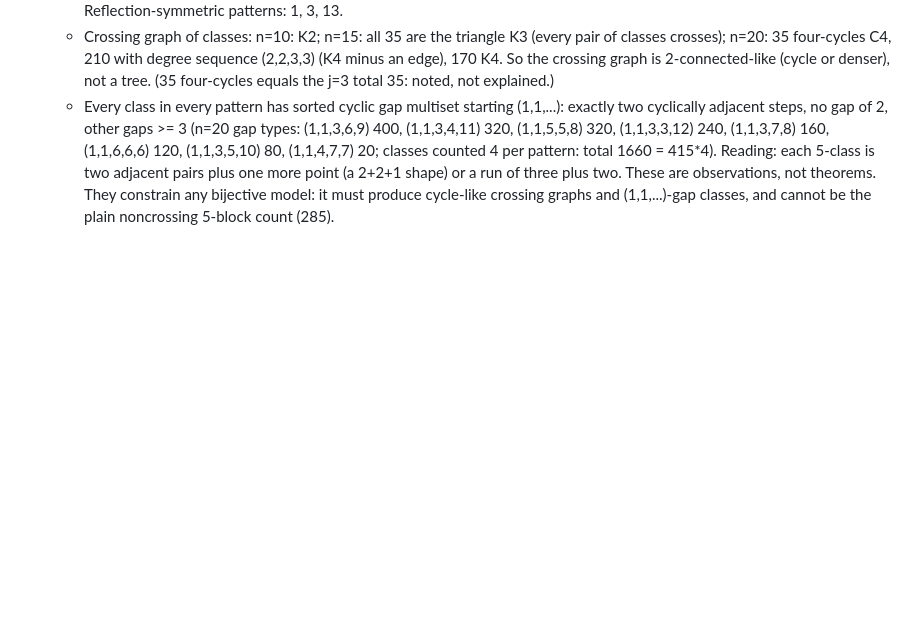
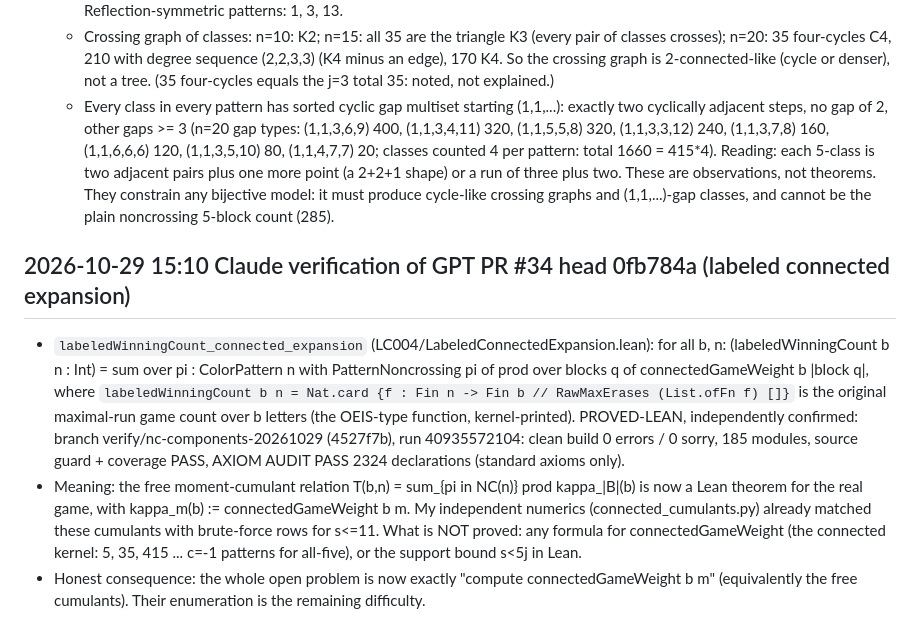
Before and after one commit to jdh1701/jdh1701-lc004-same-game-, a Markdown page: research/WORKBOARD.md, the part around the change. GitHub-like rendering; blank space fills up the shorter version.

Commit message:
Record independent verification of the labeled connected expansion (moment-cumulant theorem in Lean)
Co-Authored-By: Claude Sonnet 5.5 <noreply@anthropic.com>
Claude-Session: https://claude.ai/code/session_01VokdZDvSdGUAP9a6x4NQyo

```diff
--- a/research/WORKBOARD.md
+++ b/research/WORKBOARD.md
@@ -140,3 +140,8 @@ current; it outranks older journals and notes when they disagree.
   * Crossing graph of classes: n=10: K2; n=15: all 35 are the triangle K3 (every pair of classes crosses); n=20: 35 four-cycles C4, 210 with degree sequence (2,2,3,3) (K4 minus an edge), 170 K4. So the crossing graph is 2-connected-like (cycle or denser), not a tree. (35 four-cycles equals the j=3 total 35: noted, not explained.)
   * Every class in every pattern has sorted cyclic gap multiset starting (1,1,...): exactly two cyclically adjacent steps, no gap of 2, other gaps >= 3 (n=20 gap types: (1,1,3,6,9) 400, (1,1,3,4,11) 320, (1,1,5,5,8) 320, (1,1,3,3,12) 240, (1,1,3,7,8) 160, (1,1,6,6,6) 120, (1,1,3,5,10) 80, (1,1,4,7,7) 20; classes counted 4 per pattern: total 1660 = 415*4). Reading: each 5-class is two adjacent pairs plus one more point (a 2+2+1 shape) or a run of three plus two.
   These are observations, not theorems. They constrain any bijective model: it must produce cycle-like crossing graphs and (1,1,...)-gap classes, and cannot be the plain noncrossing 5-block count (285).
+
+## 2026-10-29 15:10 Claude verification of GPT PR #34 head 0fb784a (labeled connected expansion)
+- `labeledWinningCount_connected_expansion` (LC004/LabeledConnectedExpansion.lean): for all b, n: (labeledWinningCount b n : Int) = sum over pi : ColorPattern n with PatternNoncrossing pi of prod over blocks q of connectedGameWeight b |block q|, where `labeledWinningCount b n = Nat.card {f : Fin n -> Fin b // RawMaxErases (List.ofFn f) []}` is the original maximal-run game count over b letters (the OEIS-type function, kernel-printed). PROVED-LEAN, independently confirmed: branch verify/nc-components-20261029 (4527f7b), run 40935572104: clean build 0 errors / 0 sorry, 185 modules, source guard + coverage PASS, AXIOM AUDIT PASS 2324 declarations (standard axioms only).
+- Meaning: the free moment-cumulant relation T(b,n) = sum_{pi in NC(n)} prod kappa_|B|(b) is now a Lean theorem for the real game, with kappa_m(b) := connectedGameWeight b m. My independent numerics (connected_cumulants.py) already matched these cumulants with brute-force rows for s<=11. What is NOT proved: any formula for connectedGameWeight (the connected kernel: 5, 35, 415 ... c=-1 patterns for all-five), or the support bound s<5j in Lean.
+- Honest consequence: the whole open problem is now exactly "compute connectedGameWeight b m" (equivalently the free cumulants). Their enumeration is the remaining difficulty.
```
